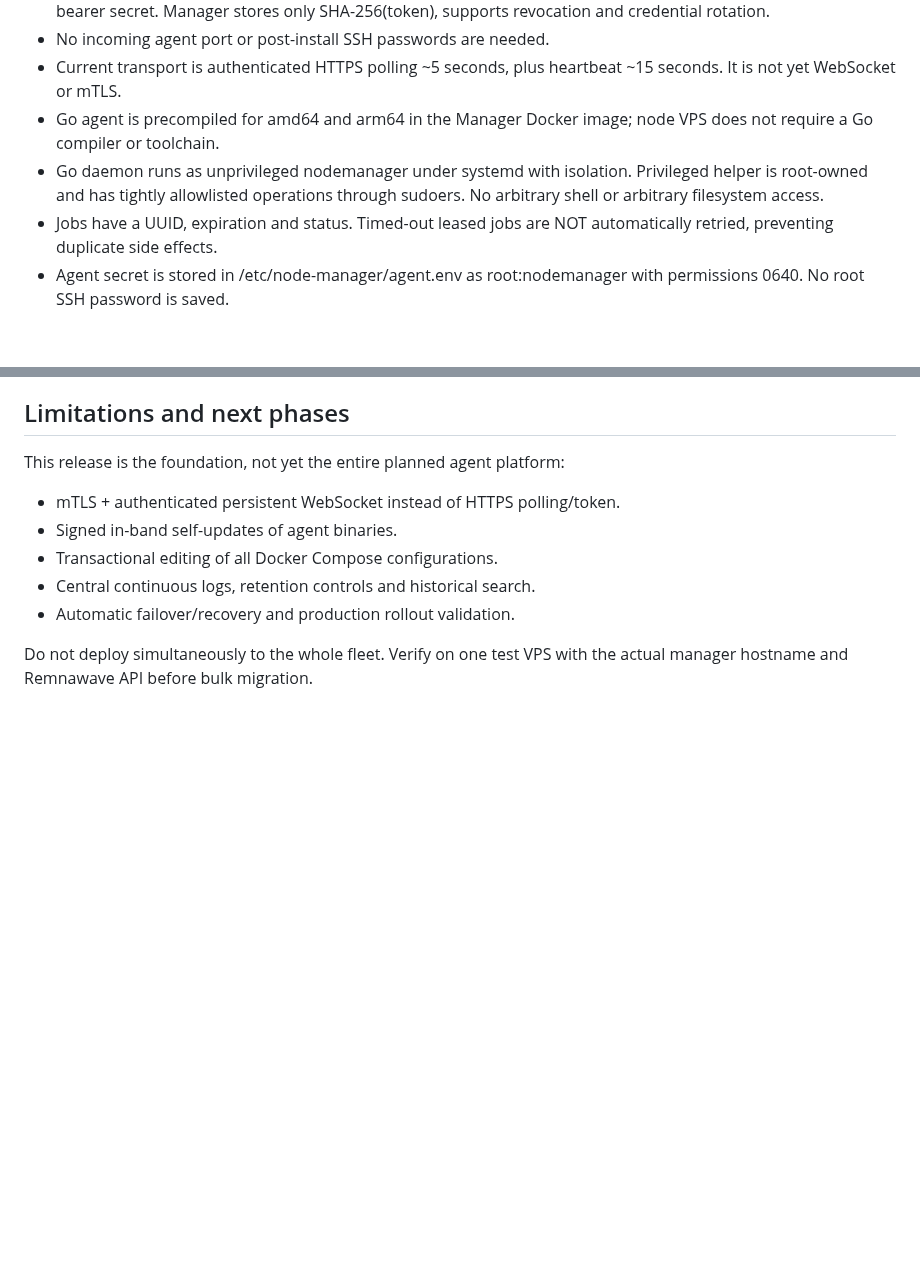
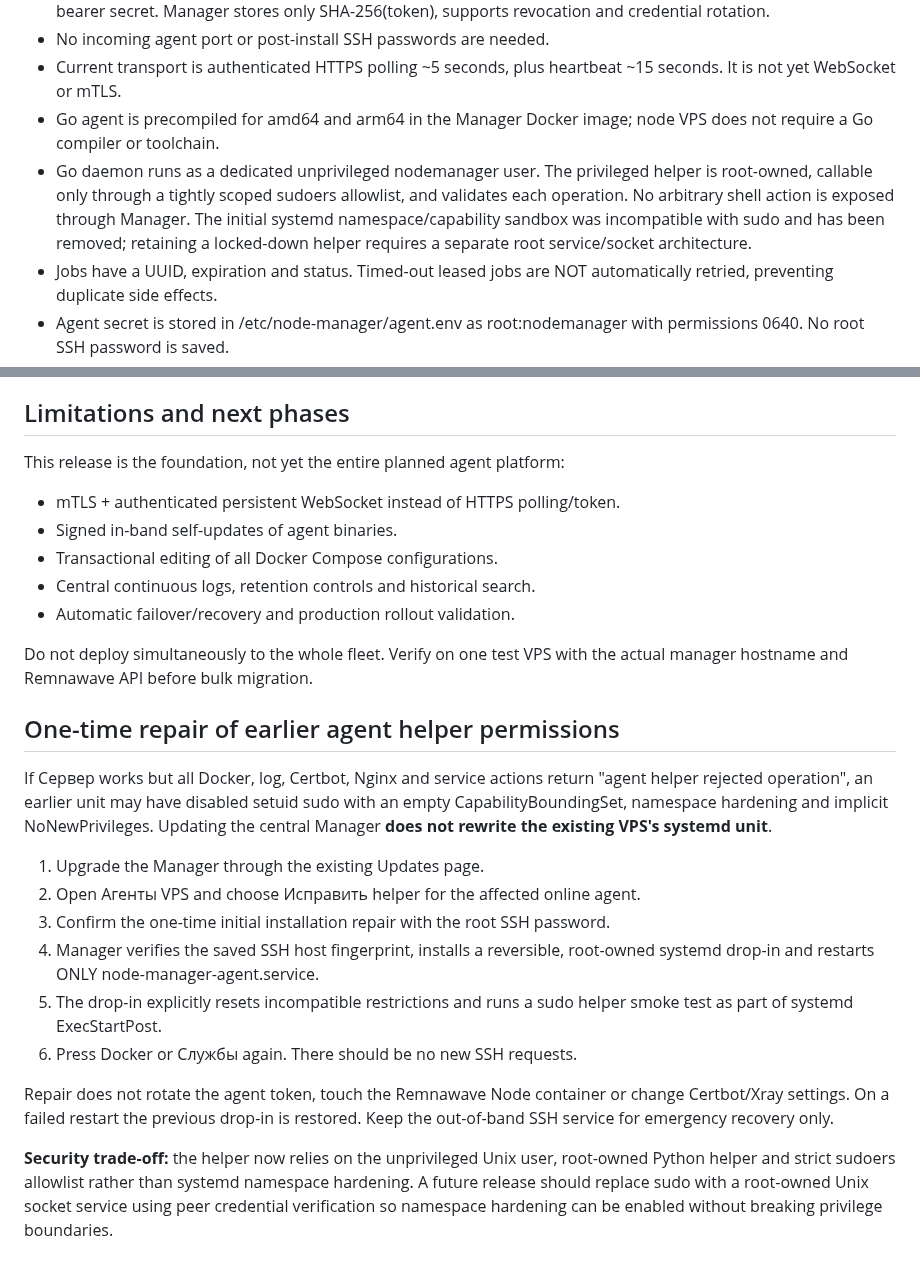
Before and after one commit to chapaayy/Manager, a Markdown page: v2/AGENT_SETUP.md, 2 parts joined by grey strips. GitHub-like rendering; blank space fills up the shorter version.

Commit message:
docs(agent): explain sudo systemd conflict, one-time repair and revised security boundary

```diff
--- a/v2/AGENT_SETUP.md
+++ b/v2/AGENT_SETUP.md
@@ -16,9 +16,12 @@ directory or other services are installed on the Panel VPS.
   heartbeat ~15 seconds. It is not yet WebSocket or mTLS.
 - Go agent is precompiled for amd64 and arm64 in the Manager Docker image;
   node VPS does not require a Go compiler or toolchain.
-- Go daemon runs as unprivileged nodemanager under systemd with isolation.
-  Privileged helper is root-owned and has tightly allowlisted operations
-  through sudoers. No arbitrary shell or arbitrary filesystem access.
+- Go daemon runs as a dedicated unprivileged nodemanager user. The
+  privileged helper is root-owned, callable only through a tightly scoped
+  sudoers allowlist, and validates each operation. No arbitrary shell action
+  is exposed through Manager. The initial systemd namespace/capability
+  sandbox was incompatible with sudo and has been removed; retaining a
+  locked-down helper requires a separate root service/socket architecture.
 - Jobs have a UUID, expiration and status. Timed-out leased jobs are NOT
   automatically retried, preventing duplicate side effects.
 - Agent secret is stored in /etc/node-manager/agent.env as root:nodemanager
@@ -79,3 +82,31 @@ This release is the foundation, not yet the entire planned agent platform:
 
 Do not deploy simultaneously to the whole fleet. Verify on one test VPS
 with the actual manager hostname and Remnawave API before bulk migration.
+
+
+## One-time repair of earlier agent helper permissions
+
+If Сервер works but all Docker, log, Certbot, Nginx and service actions return
+"agent helper rejected operation", an earlier unit may have disabled setuid
+sudo with an empty CapabilityBoundingSet, namespace hardening and implicit
+NoNewPrivileges. Updating the central Manager **does not rewrite the existing
+VPS's systemd unit**.
+
+1. Upgrade the Manager through the existing Updates page.
+2. Open Агенты VPS and choose Исправить helper for the affected online agent.
+3. Confirm the one-time initial installation repair with the root SSH password.
+4. Manager verifies the saved SSH host fingerprint, installs a reversible,
+   root-owned systemd drop-in and restarts ONLY node-manager-agent.service.
+5. The drop-in explicitly resets incompatible restrictions and runs a
+   sudo helper smoke test as part of systemd ExecStartPost.
+6. Press Docker or Службы again. There should be no new SSH requests.
+
+Repair does not rotate the agent token, touch the Remnawave Node container or
+change Certbot/Xray settings. On a failed restart the previous drop-in is
+restored. Keep the out-of-band SSH service for emergency recovery only.
+
+**Security trade-off:** the helper now relies on the unprivileged Unix user,
+root-owned Python helper and strict sudoers allowlist rather than systemd
+namespace hardening. A future release should replace sudo with a root-owned
+Unix socket service using peer credential verification so namespace hardening
+can be enabled without breaking privilege boundaries.
```
